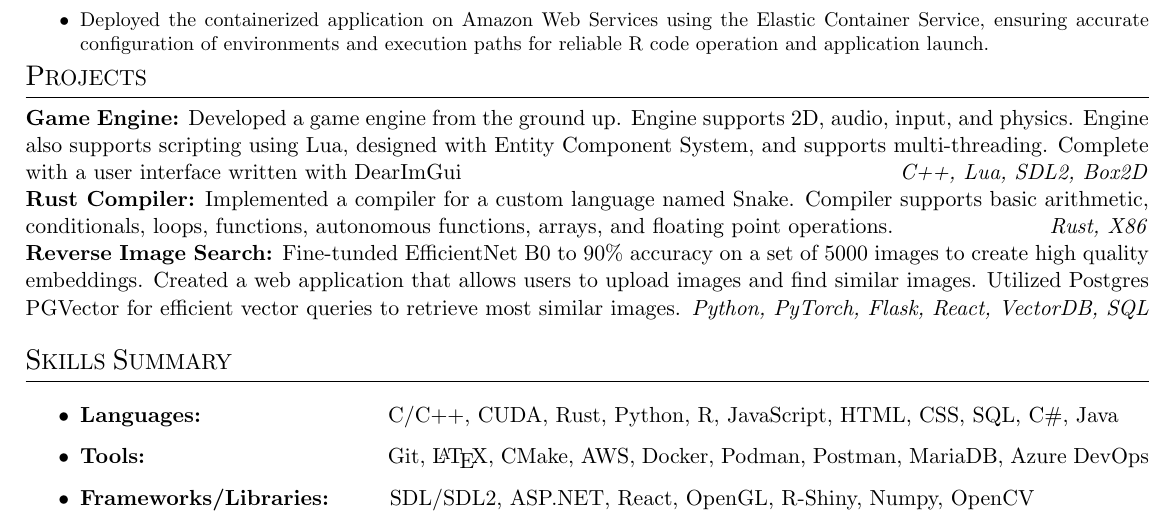
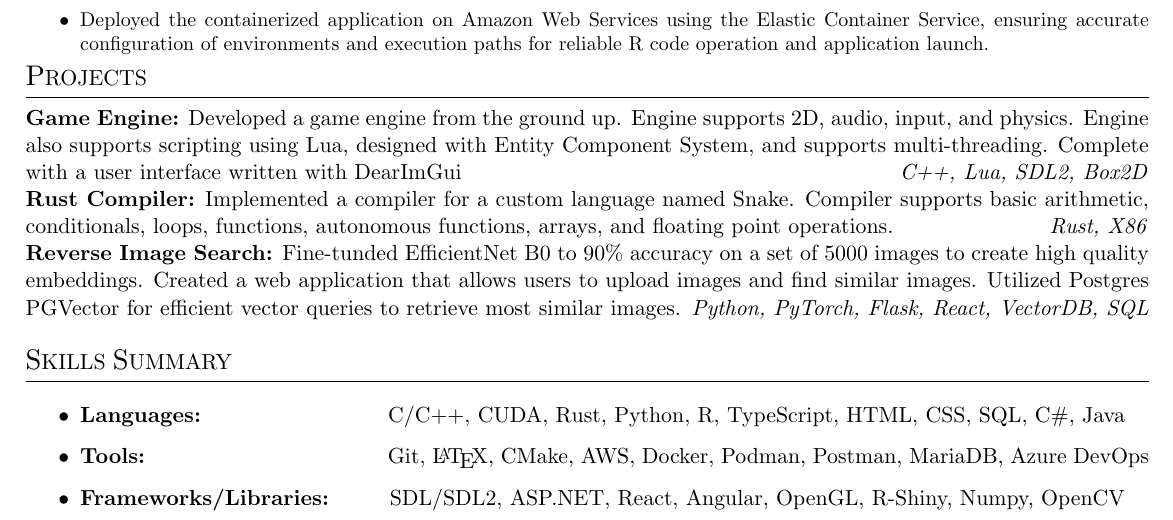
Before and after one commit to michaeld96/resume, a LaTeX CV (resume.tex): part of the page, cut so that both start at the same text. Compiled offline with pdfLaTeX.

Commit message:
Added Angular, Typescript.

```diff
--- a/resume.tex
+++ b/resume.tex
@@ -112,10 +112,10 @@
 %%%%%%%%%%%%%%%%%%%%%%%%%%%%%%%%%%% Section End   %%%%%%%%%%%%%%%%%%%%%%%%%%%%%%%%%%%
 
 \begin{itemize}
-    \item \textbf{Languages:} \hspace*{3cm} C/C++, CUDA, Rust, Python, R, JavaScript, HTML, CSS, SQL, C\#, Java
+    \item \textbf{Languages:} \hspace*{3cm} C/C++, CUDA, Rust, Python, R, TypeScript, HTML, CSS, SQL, C\#, Java
     \item \textbf{Tools:} \hspace*{4cm} Git, \LaTeX, CMake, AWS, Docker, Podman, Postman, MariaDB, Azure DevOps
     % \item \textbf{Environments:} \hspace*{2.35cm} VIM, VS Code, Visual Studio, Xcode, Rstudio, *nix Systems
-    \item \textbf{Frameworks/Libraries:} \hspace*{0.9cm}SDL/SDL2, ASP.NET, React, OpenGL, R-Shiny, Numpy, OpenCV
+    \item \textbf{Frameworks/Libraries:} \hspace*{0.9cm}SDL/SDL2, ASP.NET, React, Angular, OpenGL, R-Shiny, Numpy, OpenCV
 \end{itemize}
 
 \end{document}
```
Also changed, not shown: resume.pdf, 2 other files.
